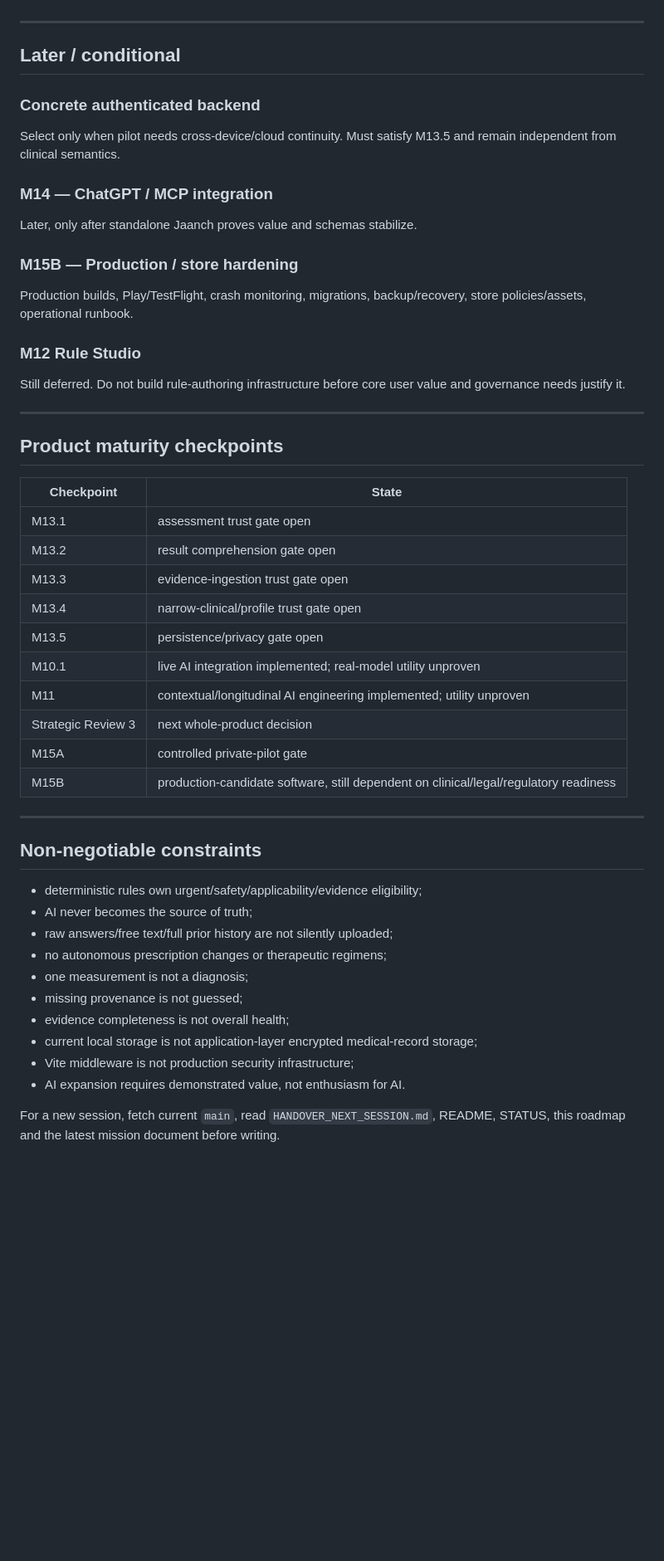
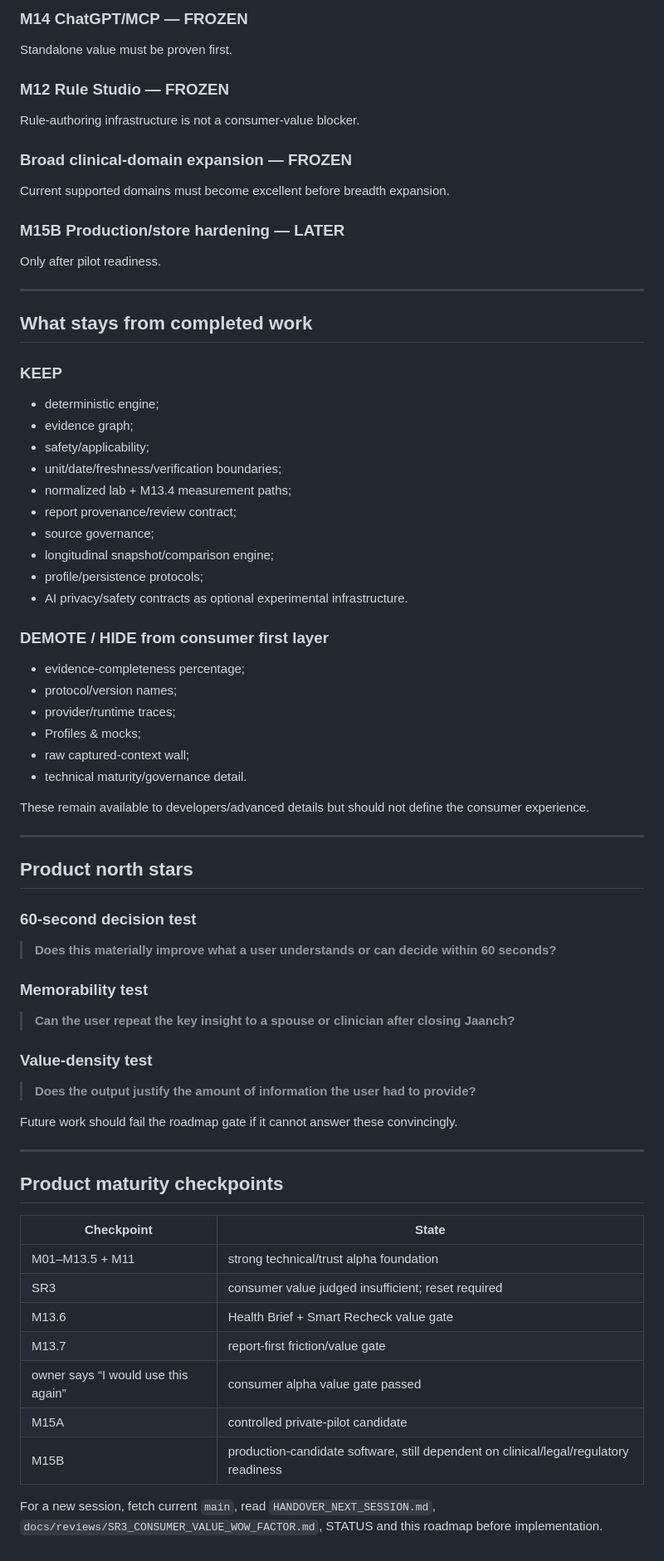
Before and after one commit to Amonaval/jaanch, a Markdown page: docs/product/ROADMAP.md, the part around one of its changes. Shown at 83% size. Rendered like a GitHub page; blank space fills up the shorter version.

```diff
--- a/docs/product/ROADMAP.md
+++ b/docs/product/ROADMAP.md
@@ -137,19 +147,58 @@ Milestone: controlled private-pilot candidate.
+### M14 ChatGPT/MCP — FROZEN
+Standalone value must be proven first.
+
+### M12 Rule Studio — FROZEN
+Rule-authoring infrastructure is not a consumer-value blocker.
+
+### Broad clinical-domain expansion — FROZEN
+Current supported domains must become excellent before breadth expansion.
+
+### M15B Production/store hardening — LATER
+Only after pilot readiness.
 
 ---
 
-## Later / conditional
+## What stays from completed work
 
-### Concrete authenticated backend
-Select only when pilot needs cross-device/cloud continuity. Must satisfy M13.5 and remain independent from clinical semantics.
+### KEEP
+- deterministic engine;
+- evidence graph;
+- safety/applicability;
+- unit/date/freshness/verification boundaries;
+- normalized lab + M13.4 measurement paths;
+- report provenance/review contract;
+- source governance;
+- longitudinal snapshot/comparison engine;
+- profile/persistence protocols;
+- AI privacy/safety contracts as optional experimental infrastructure.
 
-### M14 — ChatGPT / MCP integration
-Later, only after standalone Jaanch proves value and schemas stabilize.
+### DEMOTE / HIDE from consumer first layer
+- evidence-completeness percentage;
+- protocol/version names;
+- provider/runtime traces;
+- Profiles & mocks;
+- raw captured-context wall;
+- technical maturity/governance detail.
 
-### M15B — Production / store hardening
-Production builds, Play/TestFlight, crash monitoring, migrations, backup/recovery, store policies/assets, operational runbook.
+These remain available to developers/advanced details but should not define the consumer experience.
 
-### M12 Rule Studio
-Still deferred. Do not build rule-authoring infrastructure before core user value and governance needs justify it.
+---
+
+## Product north stars
+
+### 60-second decision test
+
+> **Does this materially improve what a user understands or can decide within 60 seconds?**
+
+### Memorability test
+
+> **Can the user repeat the key insight to a spouse or clinician after closing Jaanch?**
+
+### Value-density test
+
+> **Does the output justify the amount of information the user had to provide?**
+
+Future work should fail the roadmap gate if it cannot answer these convincingly.
 
 ---
 
@@ -157,29 +206,12 @@ Still deferred. Do not build rule-authoring infrastructure before core user valu
 
 | Checkpoint | State |
 |---|---|
-| M13.1 | assessment trust gate open |
-| M13.2 | result comprehension gate open |
-| M13.3 | evidence-ingestion trust gate open |
-| M13.4 | narrow-clinical/profile trust gate open |
-| M13.5 | persistence/privacy gate open |
-| M10.1 | live AI integration implemented; real-model utility unproven |
-| M11 | contextual/longitudinal AI engineering implemented; utility unproven |
-| Strategic Review 3 | next whole-product decision |
-| M15A | controlled private-pilot gate |
+| M01–M13.5 + M11 | strong technical/trust alpha foundation |
+| SR3 | consumer value judged insufficient; reset required |
+| M13.6 | Health Brief + Smart Recheck value gate |
+| M13.7 | report-first friction/value gate |
+| owner says “I would use this again” | consumer alpha value gate passed |
+| M15A | controlled private-pilot candidate |
 | M15B | production-candidate software, still dependent on clinical/legal/regulatory readiness |
 
----
-
-## Non-negotiable constraints
-- deterministic rules own urgent/safety/applicability/evidence eligibility;
-- AI never becomes the source of truth;
-- raw answers/free text/full prior history are not silently uploaded;
-- no autonomous prescription changes or therapeutic regimens;
-- one measurement is not a diagnosis;
-- missing provenance is not guessed;
-- evidence completeness is not overall health;
-- current local storage is not application-layer encrypted medical-record storage;
-- Vite middleware is not production security infrastructure;
-- AI expansion requires demonstrated value, not enthusiasm for AI.
-
-For a new session, fetch current `main`, read `HANDOVER_NEXT_SESSION.md`, README, STATUS, this roadmap and the latest mission document before writing.
+For a new session, fetch current `main`, read `HANDOVER_NEXT_SESSION.md`, `docs/reviews/SR3_CONSUMER_VALUE_WOW_FACTOR.md`, STATUS and this roadmap before implementation.
```
Also changed, not shown: other parts of docs/product/ROADMAP.md (+101 -91 lines).
